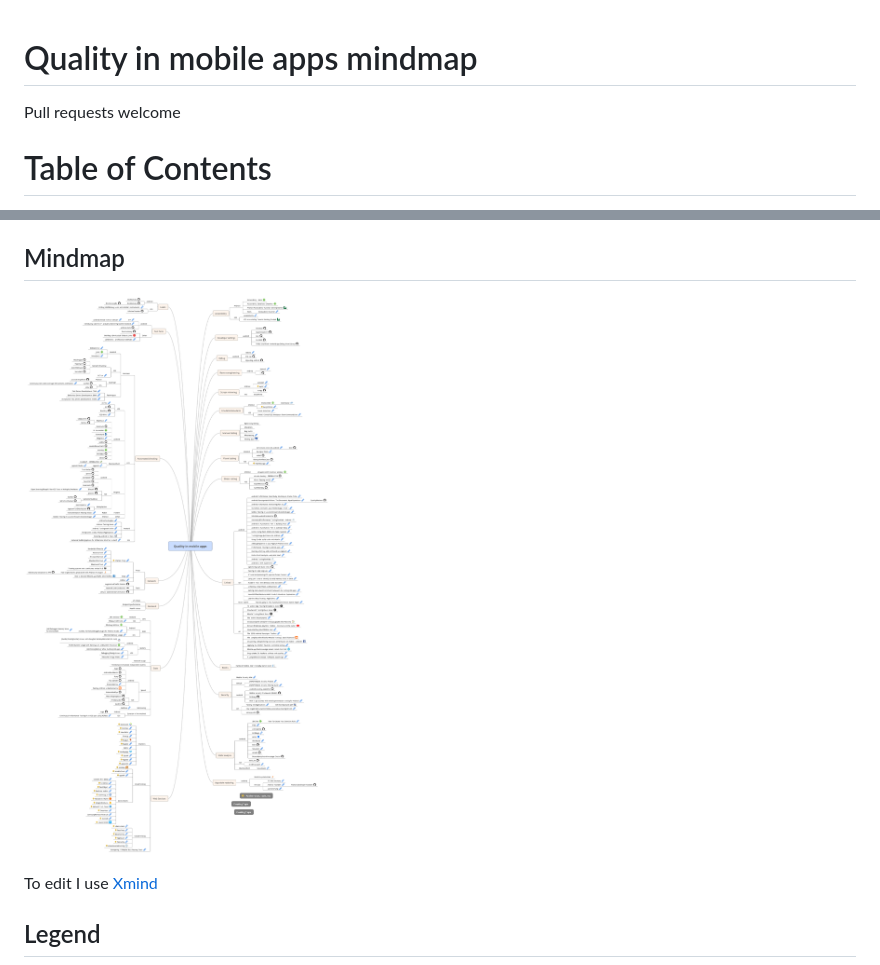
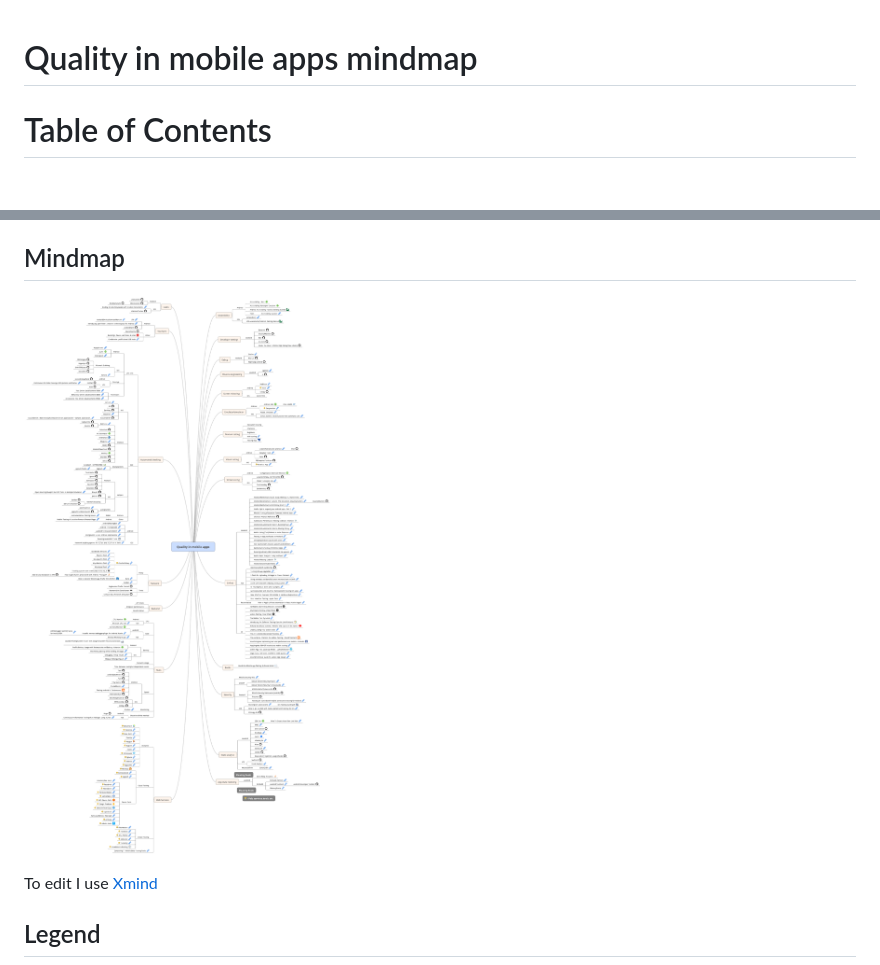
Before and after one commit to mgasiorowski/quality_mobile_apps, a Markdown page: README.md, 2 parts joined by grey strips. Drawn GitHub-style; pictures changed too: images/quality_mobile_apps_mindmap.png; blank space fills up the shorter version.

```diff
--- a/README.md
+++ b/README.md
@@ -1,6 +1,4 @@
 # Quality in mobile apps mindmap
-
-Pull requests welcome
 
 Table of Contents
 =================
```
Also changed, not shown: other parts of README.md (+36 -0 lines).
